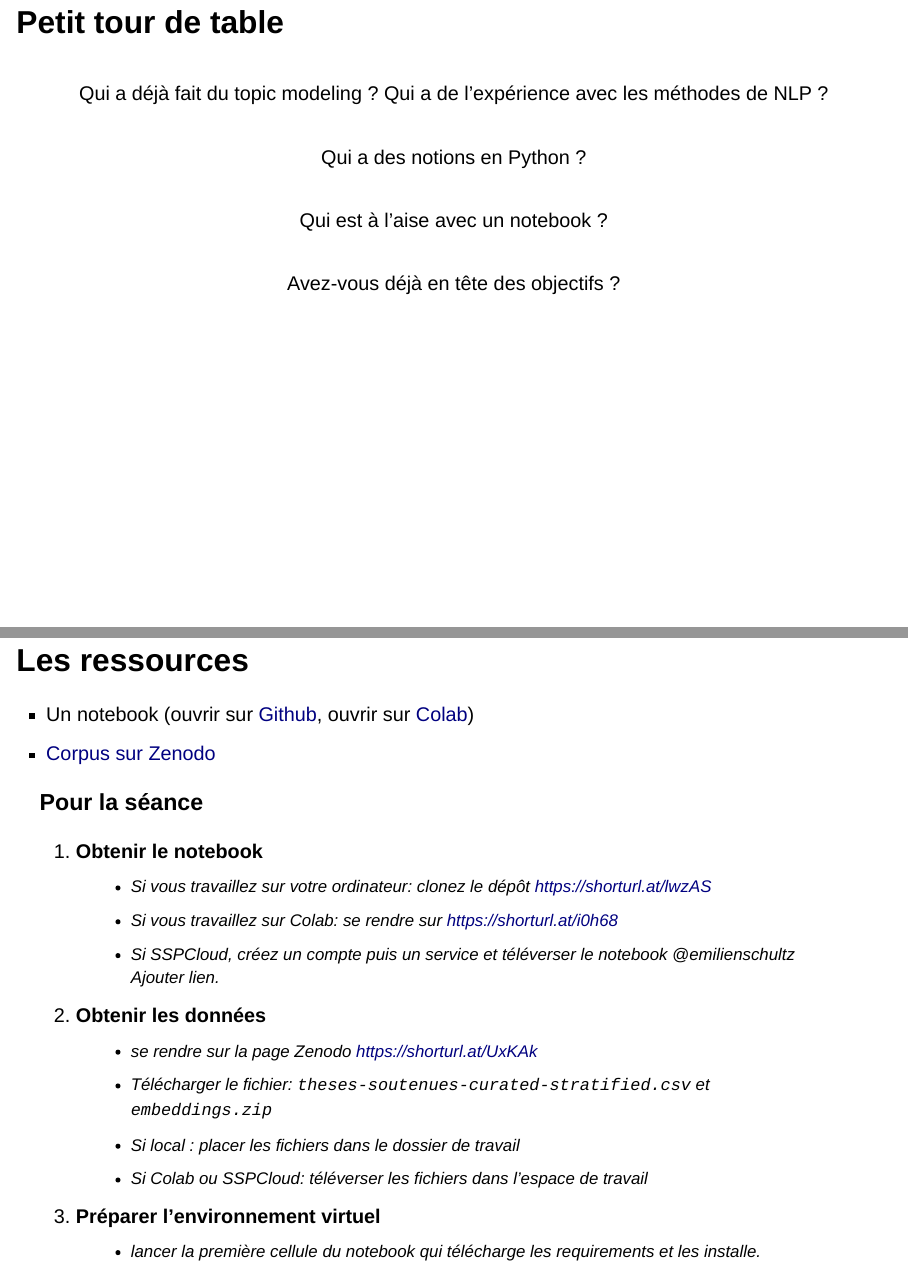
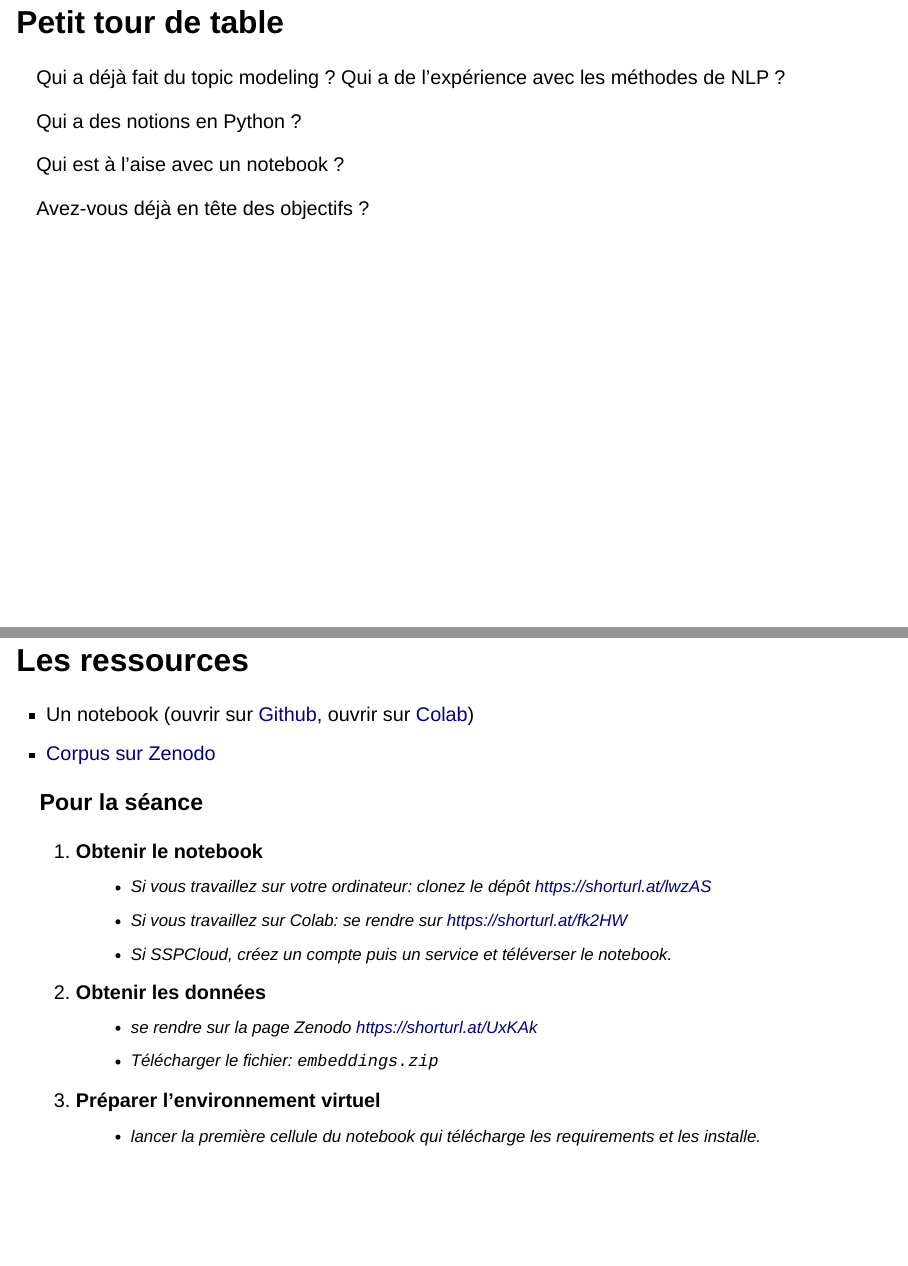
Before and after one commit to emilienschultz/slides-bertopic, a Quarto document (slides_bertopic.qmd): pages 3 and 24 of 84 before the commit and pages 3 and 24 of 83 after it, joined at a grey line. Rendered offline with R 4.5, knitr and Pandoc in place of Quarto, with nearby package versions; drawn as Slidy slides in place of the format the file asks for.

Commit message:
up and running

```diff
--- a/slides_bertopic.qmd
+++ b/slides_bertopic.qmd
@@ -24,27 +24,19 @@ format:
 
 ## Petit tour de table
 
-<div style="width:100%;display: flex;justify-content: center;align-items: center;">
-Qui a déjà fait du topic modeling ? Qui a de l'expérience avec les méthodes de NLP ?
-</div>
+[Qui a déjà fait du topic modeling ? Qui a de l'expérience avec les méthodes de NLP ? ]{.large-center}
 
 . . .
 
-<div style="width:100%;display: flex;justify-content: center;align-items: center;">
-Qui a des notions en Python ?
-</div>
+[Qui a des notions en Python ?]{.large-center}
 
 . . .
 
-<div style="width:100%;display: flex;justify-content: center;align-items: center;">
-Qui est à l'aise avec un notebook ?
-</div>
+[Qui est à l'aise avec un notebook ?]{.large-center}
 
 . . .
 
-<div style="width:100%;display: flex;justify-content: center;align-items: center;">
-Avez-vous déjà en tête des objectifs ?
-</div>
+[Avez-vous déjà en tête des objectifs ?]{.large-center}
 
 ## Déroulement
 
@@ -218,13 +210,11 @@ ex *TopicGPT: A Prompt-based Topic Modeling Framework* : paramètres par défaut
 ::: {.incremental}
 1. **Obtenir le notebook**
     - Si vous travaillez sur votre ordinateur: clonez le dépôt [https://shorturl.at/lwzAS](https://shorturl.at/lwzAS)
-    - Si vous travaillez sur Colab: se rendre sur [https://shorturl.at/i0h68](https://shorturl.at/i0h68)
-    - Si SSPCloud, créez un compte puis un service et téléverser le notebook @emilienschultz Ajouter lien.
+    - Si vous travaillez sur Colab: se rendre sur [https://shorturl.at/fk2HW](https://shorturl.at/fk2HW)
+    - Si SSPCloud, créez un compte puis un service et téléverser le notebook.
 2. **Obtenir les données**<br/>
     - se rendre sur la page Zenodo [https://shorturl.at/UxKAk](https://shorturl.at/UxKAk)
-    - Télécharger le fichier: `theses-soutenues-curated-stratified.csv` et `embeddings.zip`
-    - Si local : placer les fichiers dans le dossier de travail
-    - Si Colab ou SSPCloud: téléverser les fichiers dans l'espace de travail
+    - Télécharger le fichier: `embeddings.zip`
 3. **Préparer l'environnement virtuel**
     - lancer la première cellule du notebook qui télécharge les requirements et les installe.
 :::
--- a/styles.css
+++ b/styles.css
@@ -10,3 +10,16 @@
 .small{
     font-size:.8rem;
 }
+
+.large-center{
+    width:100%;
+    display: flex;
+    justify-content: center;
+    align-items: center;
+
+    margin: 2rem;
+
+    font-size: larger;
+    font-weight: bold;
+    text-align: center;
+}
```
Also changed, not shown: slides_bertopic.qmd (26 more changed lines).
